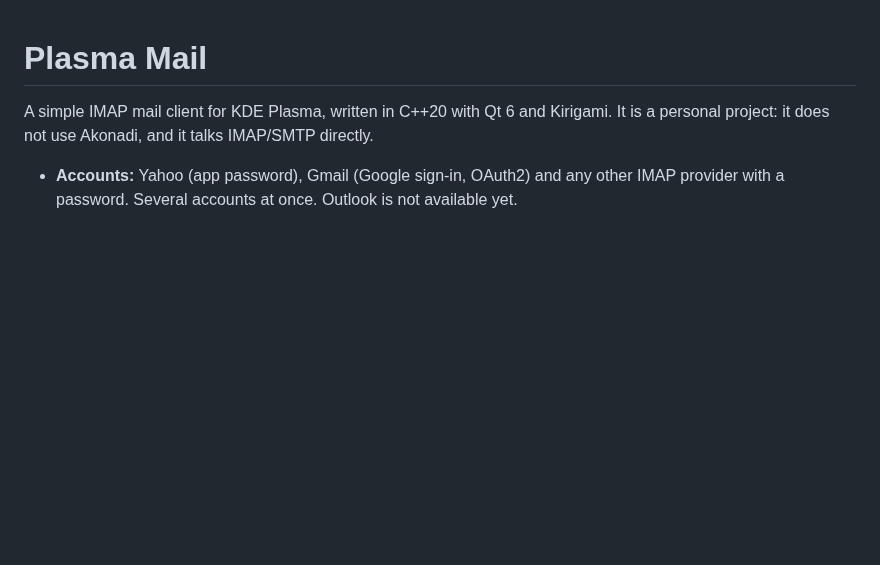
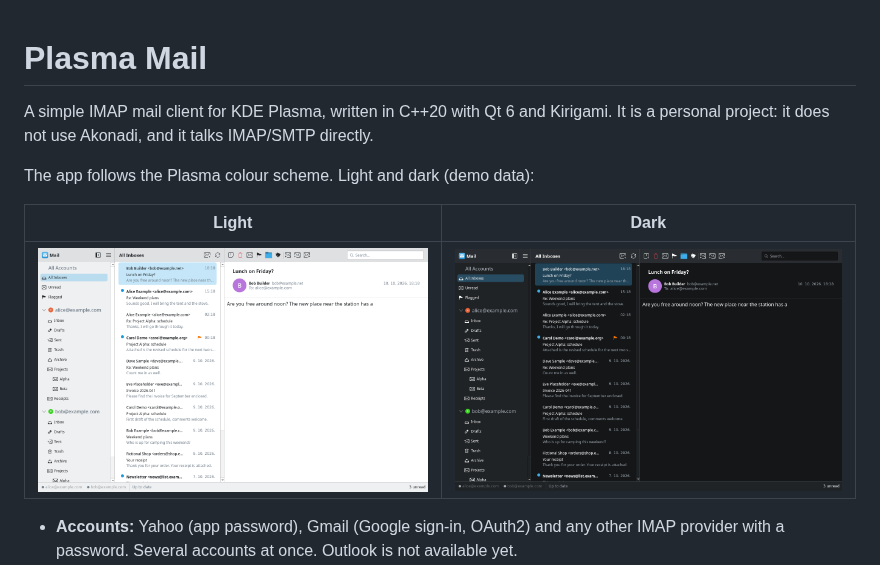
Before and after one commit to topke63/Korrespond, a Markdown page: README.md, the part around the change. GitHub-like rendering; pictures changed too: docs/screenshots/plasma-mail-dark.png (added), docs/screenshots/plasma-mail-light.png (added); blank space fills up the shorter version.

Commit message:
README and metainfo: light and dark screenshots
Co-Authored-By: Claude Sonnet 5.5 <noreply@anthropic.com>

```diff
--- a/README.md
+++ b/README.md
@@ -7,6 +7,12 @@ SPDX-License-Identifier: CC0-1.0
 
 A simple IMAP mail client for KDE Plasma, written in C++20 with Qt 6 and Kirigami.
 It is a personal project: it does not use Akonadi, and it talks IMAP/SMTP directly.
+
+The app follows the Plasma colour scheme. Light and dark (demo data):
+
+| Light | Dark |
+|---|---|
+| ![Plasma Mail, light colour scheme](docs/screenshots/plasma-mail-light.png) | ![Plasma Mail, dark colour scheme](docs/screenshots/plasma-mail-dark.png) |
 
 - **Accounts:** Yahoo (app password), Gmail (Google sign-in, OAuth2) and any other IMAP
   provider with a password. Several accounts at once. Outlook is not available yet.
```
Also changed, not shown: 1 other file.
